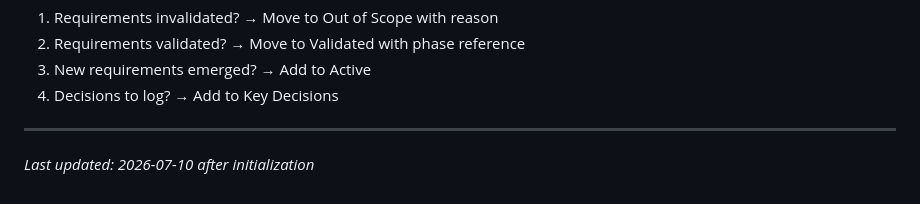
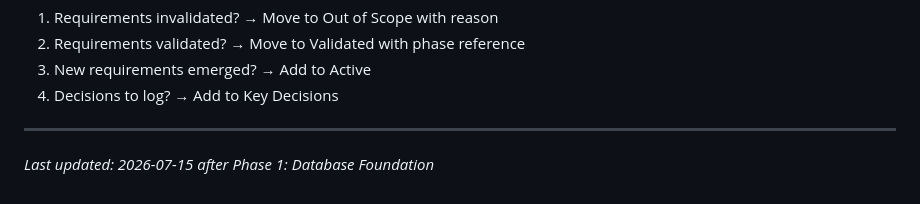
Before and after one commit to scottcowan/etutor-server, a Markdown page: .planning/PROJECT.md, the part around the change. GitHub-like rendering.

Commit message:
docs(phase-01): evolve PROJECT.md after phase completion

```diff
--- a/.planning/PROJECT.md
+++ b/.planning/PROJECT.md
@@ -114,4 +114,4 @@ This document evolves at phase transitions and milestone boundaries.
 4. Decisions to log? → Add to Key Decisions
 
 ---
-*Last updated: 2026-07-10 after initialization*
+*Last updated: 2026-07-15 after Phase 1: Database Foundation*
```
